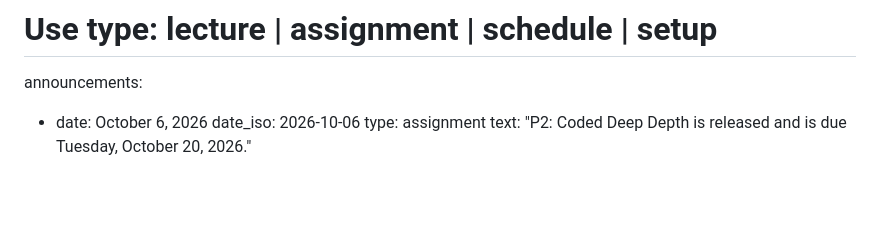
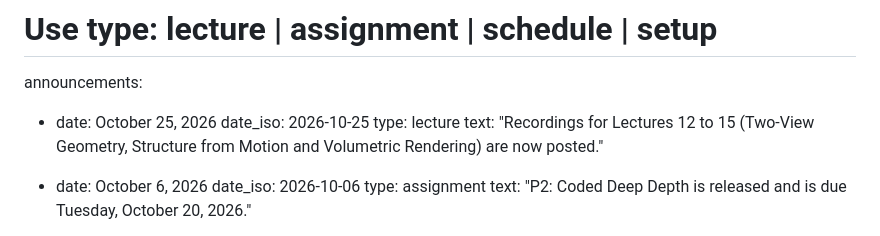
Before and after one commit to praisecu/praisecu.github.io, a Markdown page: src/teaching/advancedcv-fall2026.md, the part around one of its changes. Rendered like a GitHub page; blank space fills up the shorter version.

Commit message:
Post recordings for Lectures 12 to 15

```diff
--- a/src/teaching/advancedcv-fall2026.md
+++ b/src/teaching/advancedcv-fall2026.md
@@ -24,6 +24,11 @@ quick_info:
 # Only the five newest announcements are shown on the page.
 # Use type: lecture | assignment | schedule | setup
 announcements:
+
+  - date: October 25, 2026
+    date_iso: 2026-10-25
+    type: lecture
+    text: "Recordings for Lectures 12 to 15 (Two-View Geometry, Structure from Motion and Volumetric Rendering) are now posted."
 
   - date: October 6, 2026
     date_iso: 2026-10-06
```
Also changed, not shown: other parts of src/teaching/advancedcv-fall2026.md (+4 -4 lines).
